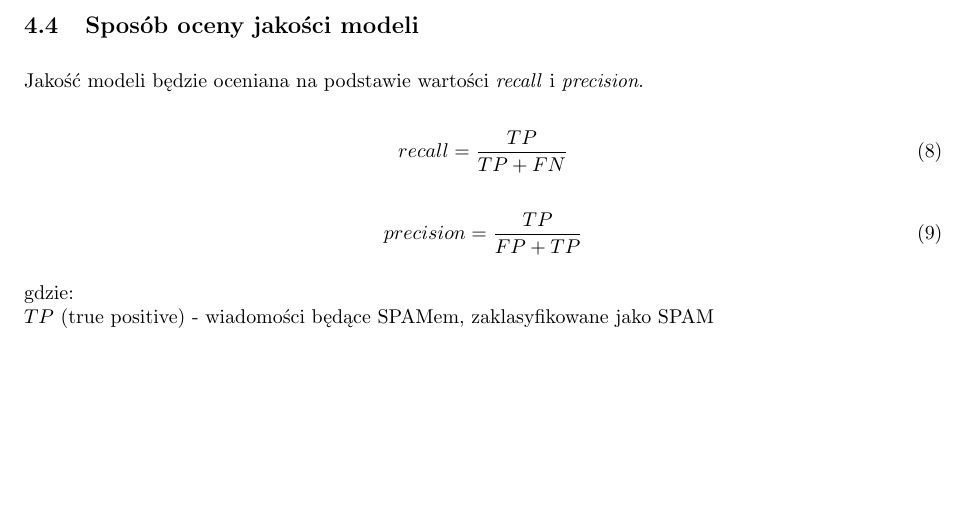
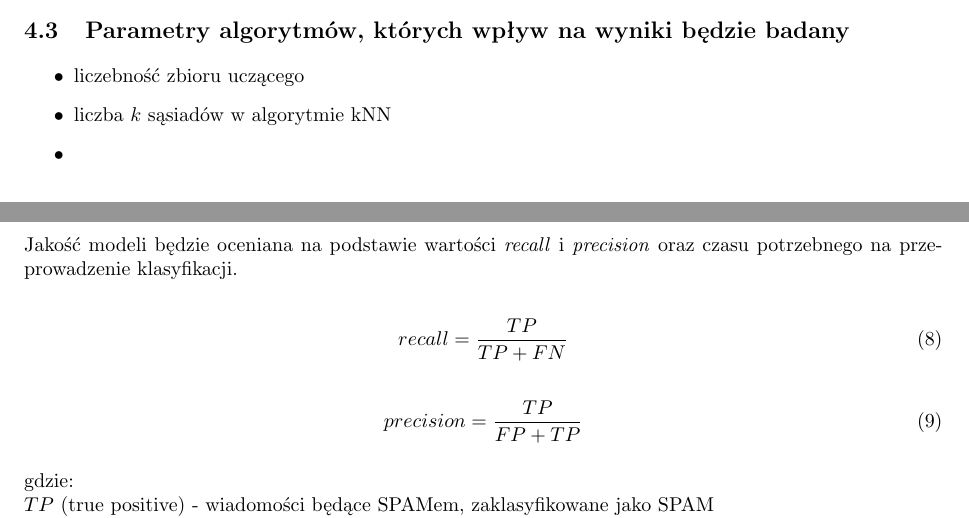
Before and after one commit to kobronson/mow-projekt, a LaTeX document (doc/[MOW]Dokumentacja_wstepna.tex): part of page 6 of 6 before the commit and two parts of pages 5 and 6 of 6 after it, the two joined at a grey line, cut at the place of the change, the shorter picture padded with empty space. Compiled offline with pdfLaTeX.

Commit message:
parametry algorytmów

```diff
--- a/doc/[MOW]Dokumentacja_wstepna.tex
+++ b/doc/[MOW]Dokumentacja_wstepna.tex
@@ -207,11 +207,18 @@ jest poprzedzona informacja do jakiego typu należy. Dane nie zostały poddane o
 
 \subsection{Parametry algorytmów, których wpływ na wyniki będzie badany}
 
+\begin{itemize}
+\item{liczebność zbioru uczącego}
+\item{liczba $k$ sąsiadów w algorytmie kNN}
+\item{%jakieś parametry tych 2 dodatkowych algorytmów z R-a??
+}
+\end{itemize}
+
 %parametr k z kNN
 
 \subsection{Sposób oceny jakości modeli}
 
-Jakość modeli będzie oceniana na podstawie wartości \textit{recall} i \textit{precision}.
+Jakość modeli będzie oceniana na podstawie wartości \textit{recall} i \textit{precision} oraz czasu potrzebnego na przeprowadzenie klasyfikacji.
 
 \begin{equation}
 recall = \frac{TP}{TP + FN}
```
